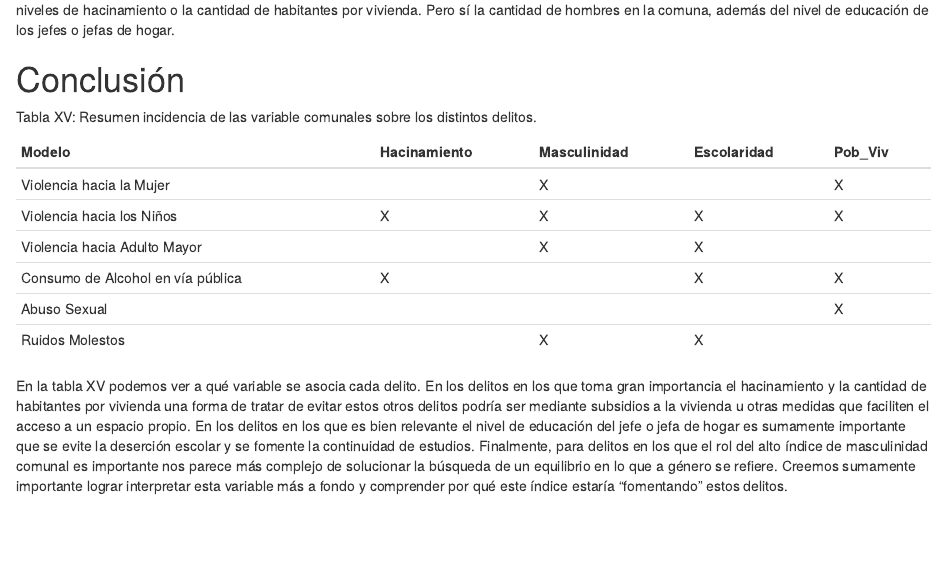
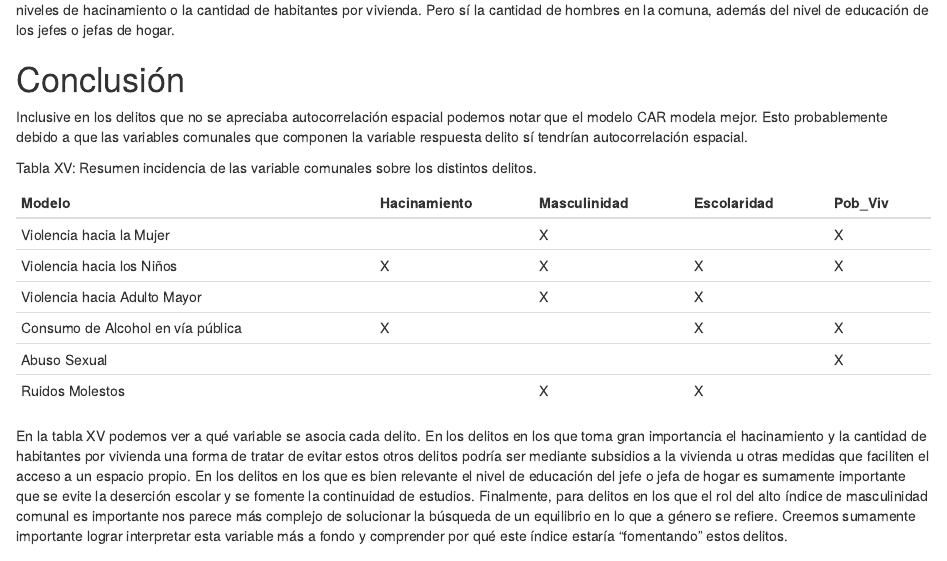
Before and after one commit to javimagaluna/Proyecto-estadistica_espacial, an R Markdown document (Informe/Informe.Rmd): the page in a window 1100 px wide, from 8640 px down. Rendered offline with R 4.5, knitr and Pandoc, with nearby package versions; drawn as R Markdown's standard HTML page in place of the format the file asks for; some code elsewhere in the file could not run offline.

Commit message:
Añadido texto arriba tabla conclusion

```diff
--- a/Informe/Informe.Rmd
+++ b/Informe/Informe.Rmd
@@ -796,6 +796,9 @@ Para el delito de ruidos molestos el mejor modelo es el CAR con la variable MASC
 
 # Conclusión
 
+Inclusive en los delitos que no se apreciaba autocorrelación espacial podemos notar que el
+modelo CAR modela mejor. Esto probablemente debido a que las variables comunales que componen la variable respuesta delito sí tendrían autocorrelación espacial.
+
 Tabla XV: Resumen incidencia de las variable comunales sobre los distintos delitos.
 
 |Modelo|Hacinamiento|Masculinidad|Escolaridad|Pob_Viv|
```
